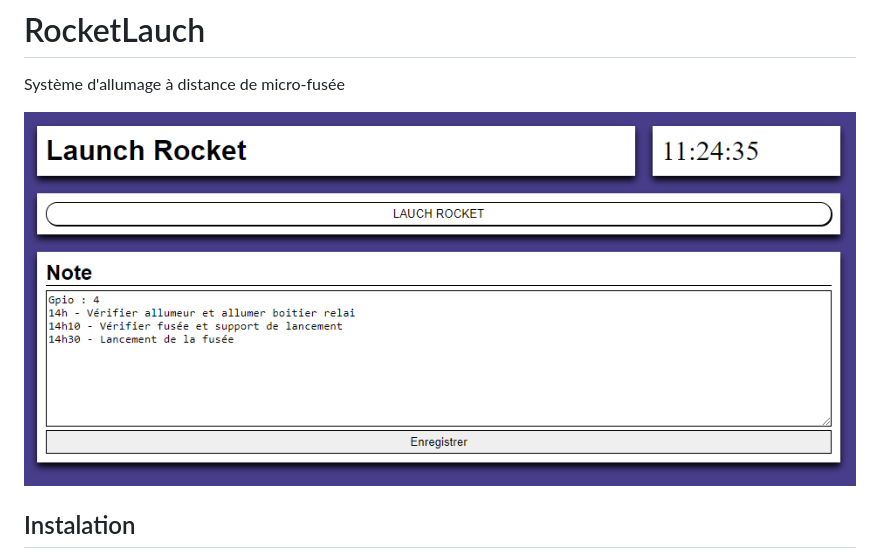
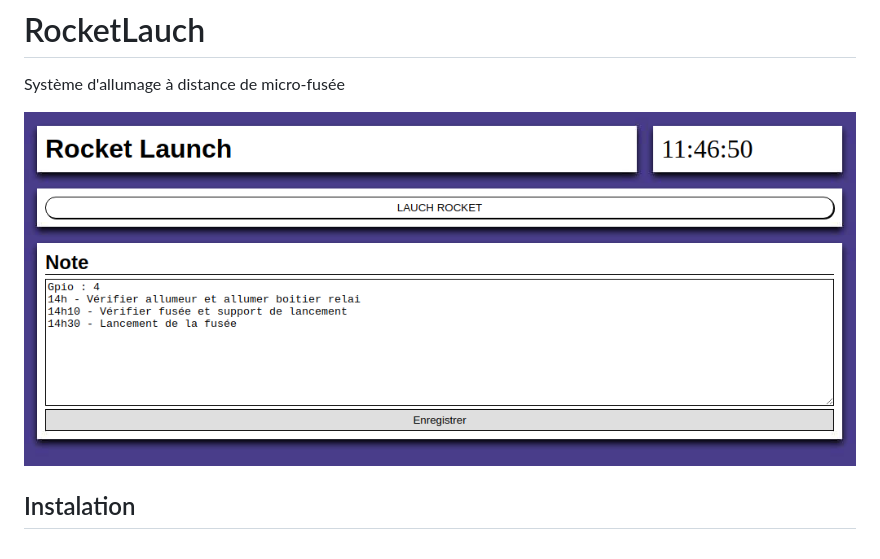
Before and after one commit to JeromePALOS/RocketLaunch, a Markdown page: README.md, the part around the change. Rendered like a GitHub page; pictures changed too: asset/img/LaunchRocket.PNG (deleted), asset/img/RocketLaunch.PNG (added).

Commit message:
update img

```diff
--- a/README.md
+++ b/README.md
@@ -2,7 +2,7 @@
 
 Système d'allumage à distance de micro-fusée
 
-![Présentation](https://github.com/JeromePALOS/RocketLaunch/blob/main/asset/img/LaunchRocket.PNG?raw=true "Présentation")
+![Présentation](https://github.com/JeromePALOS/RocketLaunch/blob/main/asset/img/RocketLaunch.PNG?raw=true "Présentation")
 
 
 ## Instalation
```
